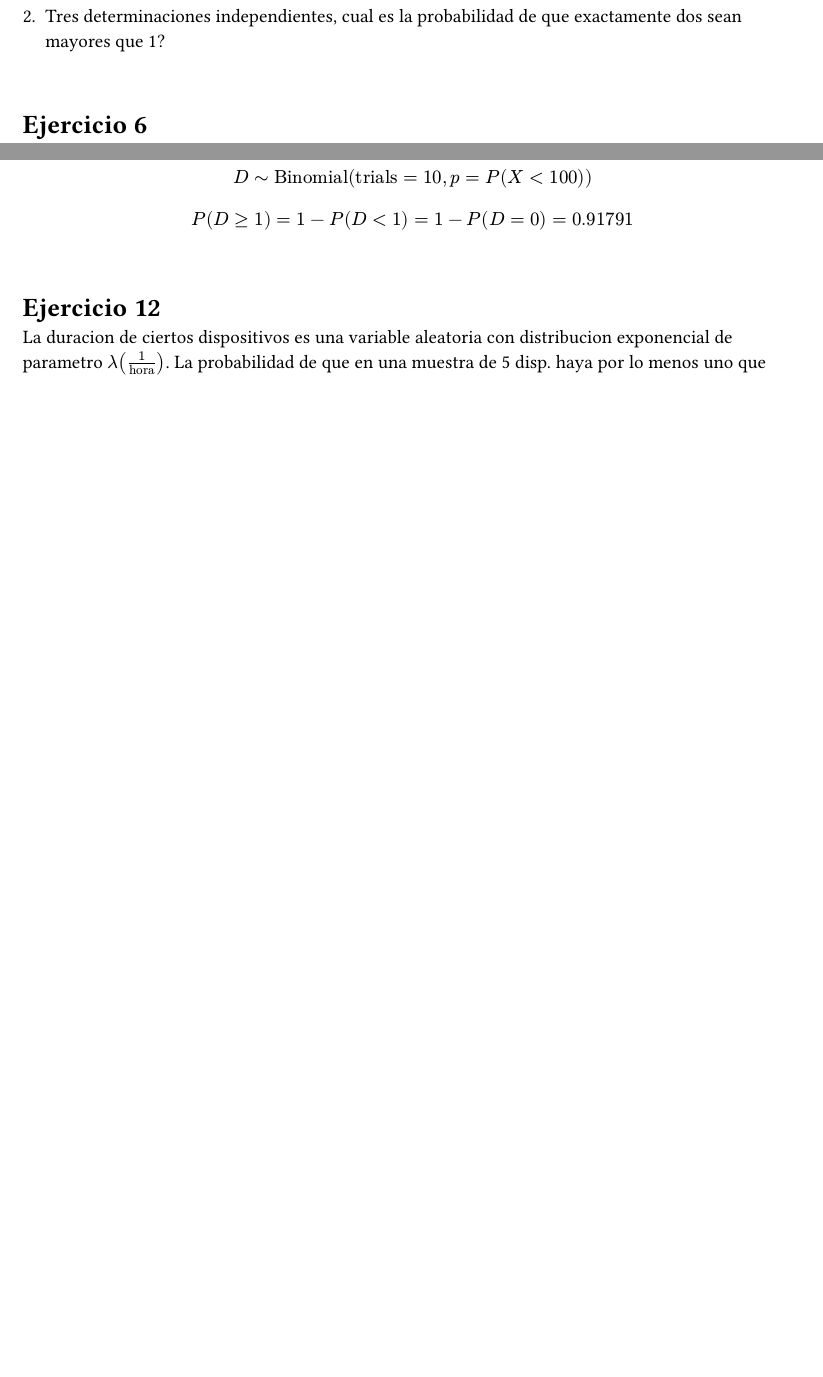
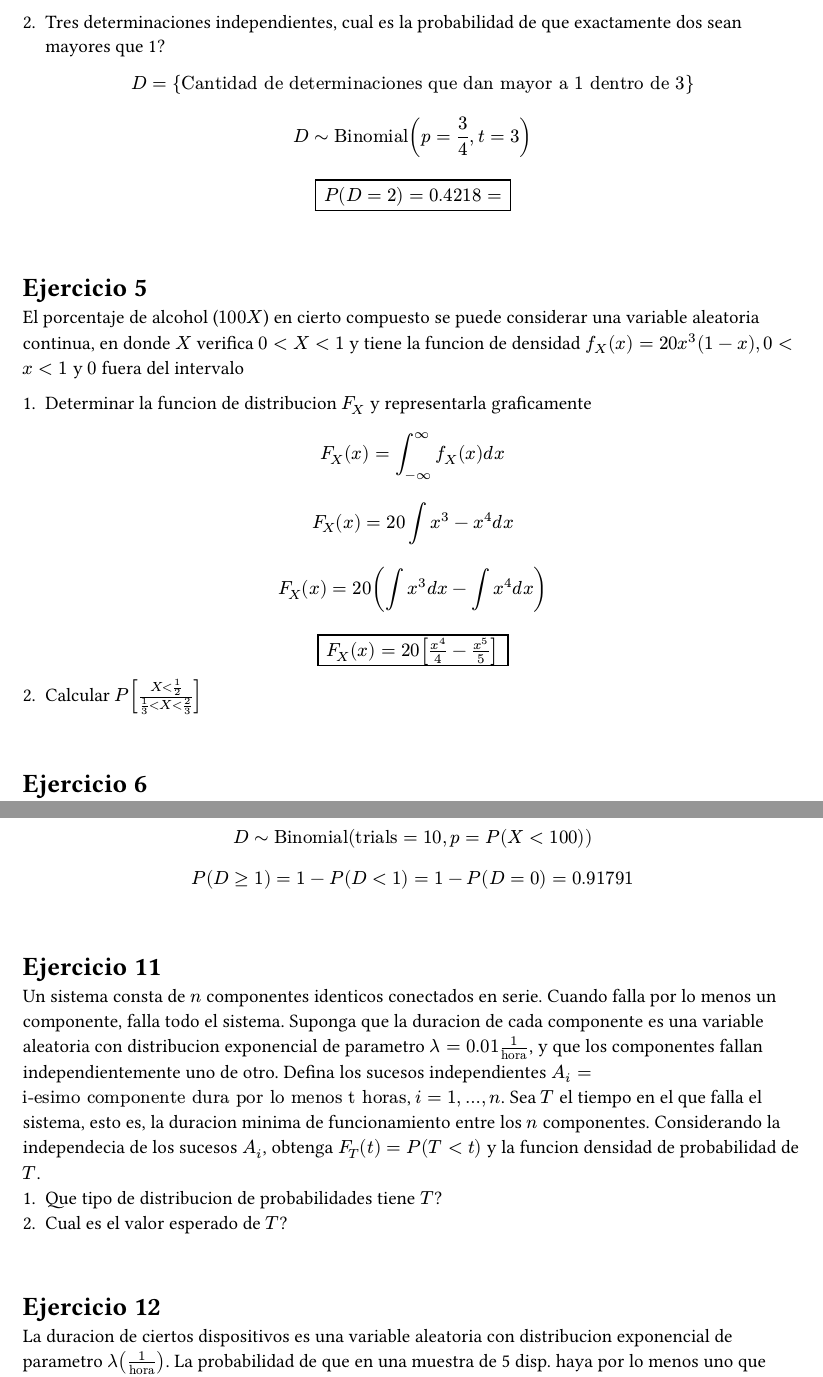
Before and after one commit to JuaniRaggio/Probabilidad, a Typst document (VariablesAleatorias/tp4_vac.typ): two parts of pages 3 and 4 of 5 before the commit and two parts of pages 3 and 6 of 7 after it, joined at a grey line, cut so that both start at the same text, the shorter picture padded with empty space. Compiled offline with Typst 0.15.

Commit message:
ejercicios de continuas

```diff
--- a/VariablesAleatorias/tp4_vac.typ
+++ b/VariablesAleatorias/tp4_vac.typ
@@ -92,11 +92,48 @@ $ 2 m - m^2 - 1/2 = 0 $
 
 = Ejercicio 4
 La variable aleatoria continua $X$ tiene por funcion densidad de probabilidad
-$f_X (x = x/2, 0 < x < 2$ y $0$ fuera de ese intervalo. Si se hacen:
+$f_X (x) = x/2, 0 < x < 2$ y $0$ fuera de ese intervalo. Si se hacen:
 
 1. Dos determinaciones independientes de $X$, cual es la probabilidad de que ambas sean mayores que 1
 
+$ P(X_1 > 1 inter X_2 > 1) = P(X_1 > 1).P(X_2 > 1) $
+
+$ P(X > 1) = 1 - P(X <= 1) => "Tenemos que hallar la funcion acumulada" $
+$ F_X (x) = x^2 / 4, 0 < x < 2 $
+
+$ P(X > 1) = 1 - 1/4 = 3/4 $
+
+$ P(X_1 > 1).P(X_2 > 1) = 9/16 = 0.5625 $
+
+#align(center)[#table()[$P(X > 1) = 9/16$]]
+
 2. Tres determinaciones independientes, cual es la probabilidad de que exactamente dos sean mayores que 1?
+
+$ D = {"Cantidad de determinaciones que dan mayor a 1 dentro de 3"} $
+
+$ D tilde "Binomial"(p = 3/4, t = 3) $
+
+#align(center)[#table()[$P(D = 2) = 0.4218 = $]]
+
+\
+
+= Ejercicio 5
+
+El porcentaje de alcohol ($100 X$) en cierto compuesto se puede considerar
+una variable aleatoria continua, en donde $X$ verifica $0 < X < 1$ y tiene la
+funcion de densidad $f_X (x) = 20 x^3 (1 - x), 0 < x < 1$ y $0$ fuera del
+intervalo
+
+1. Determinar la funcion de distribucion $F_X$ y representarla graficamente
+
+$ F_X (x) = integral _(-infinity)^(infinity) f_X (x) d x  $
+$ F_X (x) = 20 integral x^3 - x^4 d x $
+$ F_X (x) = 20 (integral x^3 d x - integral x^4 d x) $
+#align(center)[#table()[$F_X (x) = 20 [x^4 / 4 - x^5 / 5]$]]
+
+
+2. Calcular $P[(X < 1/2)/(1/3 < X < 2/3)]$
+
 
 \
 
@@ -140,0 +185,16 @@ $ => "La cantidad de dispositivos maxima es" 2 $
+$ L tilde "Unif"(0, 5) $
+
+- Estaria mal modelar la llegada de los colectivos como una variable aleatoria porque dice que tiene un horario estricto, entonces buscamos:
+
+$ W = {"Tiempo de espera del pasajero"} $
+$ W = 5 - L $
+$ W tilde "Unif"(0, 5) $
+$ P(W < 3) = 0.6 $
+
+\
+
+= Ejercicio 8
+
+La duracion en horas de un sistema puede considerarse una variable aleatoria
+continua con distribucion exponencial de parametro caracteristico
+$0.001 "hora"^(-1)$
@@ -140,0 +212 @@ $ => "La cantidad de dispositivos maxima es" 2 $
+horas?
@@ -140,0 +220 @@ $ => "La cantidad de dispositivos maxima es" 2 $
+horas?
@@ -162,6 +265,23 @@ $ D = {"Cantidad de disp. que fallan de 10 antes de 100 horas"} $
 $ D tilde "Binomial"("trials" = 10, p = P(X < 100)) $
 
 $ P(D >= 1) = 1 - P(D < 1) = 1 - P(D = 0) = 0.91791 $
+
+\
+
+= Ejercicio 11
+
+Un sistema consta de $n$ componentes identicos conectados en serie. Cuando
+falla por lo menos un componente, falla todo el sistema. Suponga que la
+duracion de cada componente es una variable aleatoria con distribucion
+exponencial de parametro $lambda = 0.01 1/"hora"$, y que los componentes
+fallan independientemente uno de otro. Defina los sucesos independientes
+$A_i = "i-esimo componente dura por lo menos t horas"$, $i = 1, ..., n$. Sea
+$T$ el tiempo en el que falla el sistema, esto es, la duracion minima de
+funcionamiento entre los $n$ componentes. Considerando la independecia de los
+sucesos $A_i$, obtenga $F_T (t) = P(T < t)$ y la funcion densidad de
+probabilidad de $T$.
+1. Que tipo de distribucion de probabilidades tiene $T$?
+2. Cual es el valor esperado de $T$?
 
 \
 
```
Also changed, not shown: VariablesAleatorias/tp4_vac.typ (48 more changed lines).
